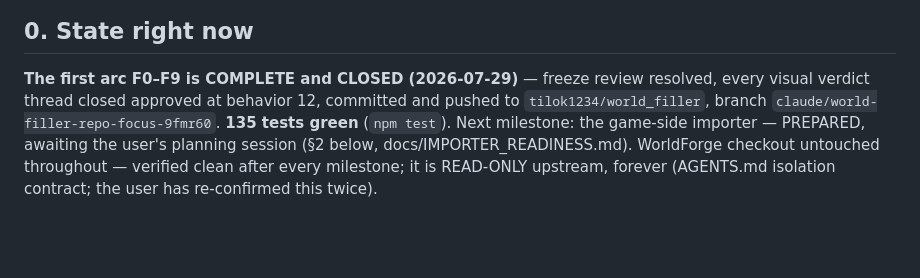
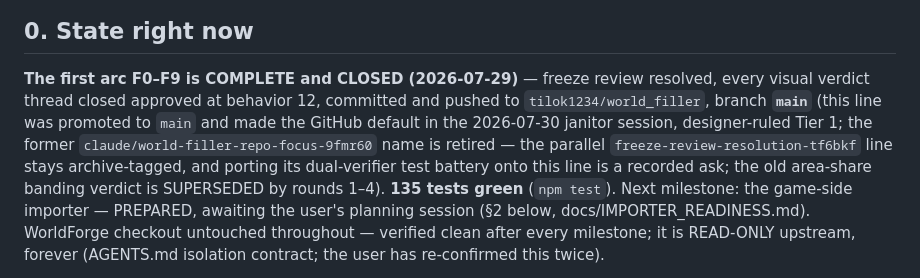
Before and after one commit to tilok1234/world_filler, a Markdown page: HANDOFF.md, the part around the change. GitHub-like rendering; blank space fills up the shorter version.

Commit message:
De-stale HANDOFF for the mainline promotion (janitor session 2026-07-30)
This line is now branch main and the GitHub default; former branch name
retired, tf6bkf line archive-tagged with a battery-port ask recorded,
area-share verdict superseded by rounds 1-4 (designer, Tier 1).

Co-Authored-By: Claude Fable 5 <noreply@anthropic.com>

```diff
--- a/HANDOFF.md
+++ b/HANDOFF.md
@@ -7,8 +7,14 @@ Read `AGENTS.md` and the `README.md` reading list before changing anything.
 
 **The first arc F0–F9 is COMPLETE and CLOSED (2026-07-29)** — freeze
 review resolved, every visual verdict thread closed approved at behavior
-12, committed and pushed to `tilok1234/world_filler`, branch
-`claude/world-filler-repo-focus-9fmr60`. **135 tests green** (`npm test`).
+12, committed and pushed to `tilok1234/world_filler`, branch **`main`**
+(this line was promoted to `main` and made the GitHub default in the
+2026-07-30 janitor session, designer-ruled Tier 1; the former
+`claude/world-filler-repo-focus-9fmr60` name is retired — the parallel
+`freeze-review-resolution-tf6bkf` line stays archive-tagged, and porting
+its dual-verifier test battery onto this line is a recorded ask; the
+old area-share banding verdict is SUPERSEDED by rounds 1–4).
+**135 tests green** (`npm test`).
 Next milestone: the game-side importer — PREPARED, awaiting the user's
 planning session (§2 below, docs/IMPORTER_READINESS.md).
 WorldForge checkout untouched throughout — verified clean after every
```
